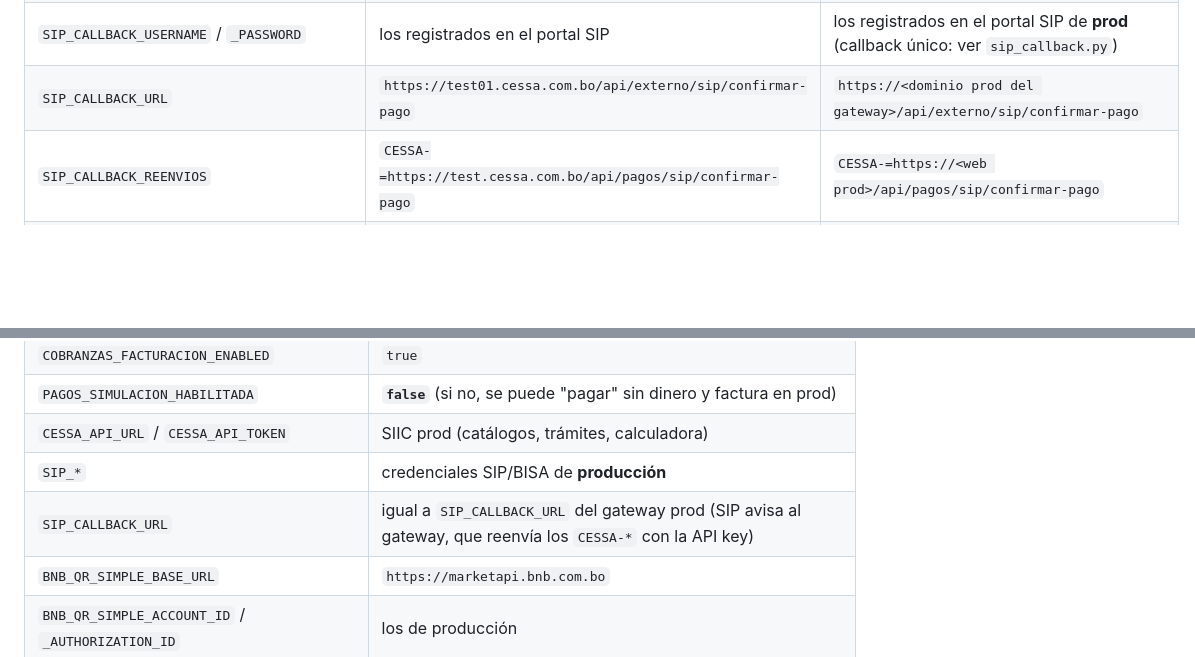
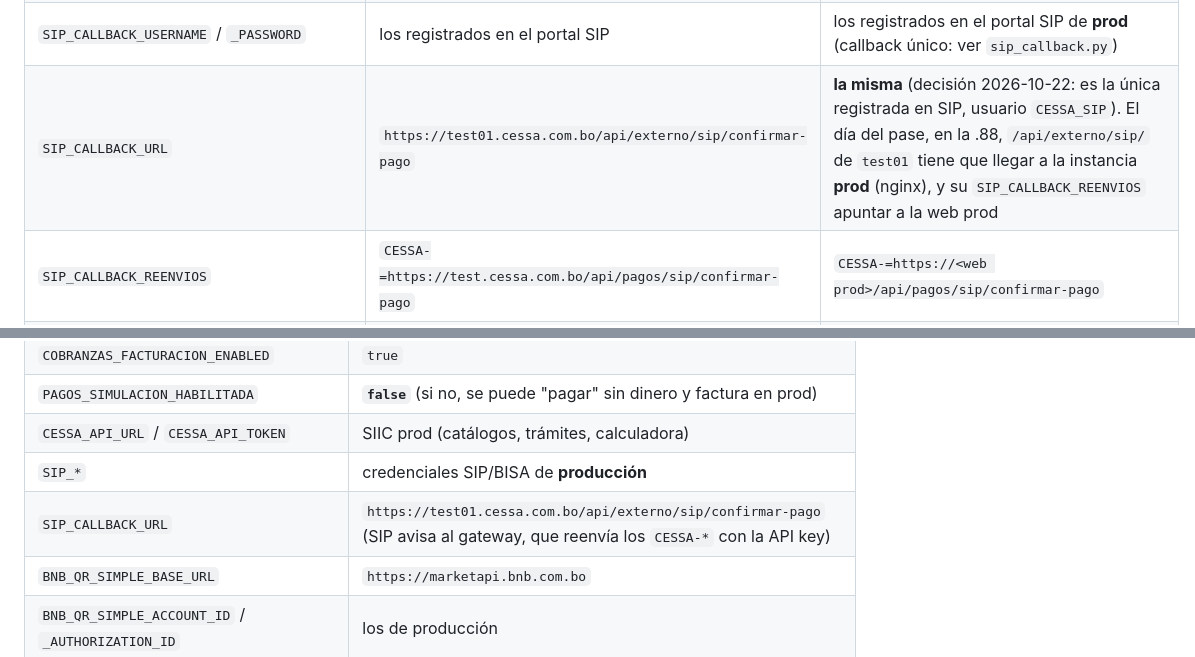
Before and after one commit to Dario-M-Sinani/cobranza-cessa, a Markdown page: docs/PASE_A_PRODUCCION.md, 2 parts joined by grey strips. Drawn GitHub-style; blank space fills up the shorter version.

Commit message:
PASE_A_PRODUCCION: el callback de SIP queda en test01 también para prod
Co-Authored-By: Claude Opus 5.5 <noreply@anthropic.com>

```diff
--- a/docs/PASE_A_PRODUCCION.md
+++ b/docs/PASE_A_PRODUCCION.md
@@ -119,7 +119,7 @@ sudo ln -s /etc/nginx/sites-available/cobranza-cessa-prod /etc/nginx/sites-enabl
 | `DEUDA_CLIENT_CLASS` | `SiicDeudaClient` | igual (solo lo usa el panel de cajeras) |
 | `MC4_*` | SIP de test | solo si el panel de cajeras va a prod (§6) |
 | `SIP_CALLBACK_USERNAME` / `_PASSWORD` | los registrados en el portal SIP | los registrados en el portal SIP de **prod** (callback único: ver `sip_callback.py`) |
-| `SIP_CALLBACK_URL` | `https://test01.cessa.com.bo/api/externo/sip/confirmar-pago` | `https://<dominio prod del gateway>/api/externo/sip/confirmar-pago` |
+| `SIP_CALLBACK_URL` | `https://test01.cessa.com.bo/api/externo/sip/confirmar-pago` | **la misma** (decisión 2026-10-22: es la única registrada en SIP, usuario `CESSA_SIP`). El día del pase, en la .88, `/api/externo/sip/` de `test01` tiene que llegar a la instancia **prod** (nginx), y su `SIP_CALLBACK_REENVIOS` apuntar a la web prod |
 | `SIP_CALLBACK_REENVIOS` | `CESSA-=https://test.cessa.com.bo/api/pagos/sip/confirmar-pago` | `CESSA-=https://<web prod>/api/pagos/sip/confirmar-pago` |
 | `SECURE_SSL_REDIRECT` / `*_COOKIE_SECURE` | `False` | `False` (TLS lo termina nginx/Cloudflare) |
 | `ALERTAS_TELEGRAM_BOT_TOKEN` / `ALERTAS_TELEGRAM_CHAT_IDS` | (sin configurar) | bot y chats del equipo que reciben los avisos de pagos sin factura |
@@ -141,7 +141,7 @@ Código: `main` actual (incluye `d6dce24` deuda vía gateway y `c7c1756` histori
 | `PAGOS_SIMULACION_HABILITADA` | **`false`** (si no, se puede "pagar" sin dinero y factura en prod) |
 | `CESSA_API_URL` / `CESSA_API_TOKEN` | SIIC prod (catálogos, trámites, calculadora) |
 | `SIP_*` | credenciales SIP/BISA de **producción** |
-| `SIP_CALLBACK_URL` | igual a `SIP_CALLBACK_URL` del gateway prod (SIP avisa al gateway, que reenvía los `CESSA-*` con la API key) |
+| `SIP_CALLBACK_URL` | `https://test01.cessa.com.bo/api/externo/sip/confirmar-pago` (SIP avisa al gateway, que reenvía los `CESSA-*` con la API key) |
 | `BNB_QR_SIMPLE_BASE_URL` | `https://marketapi.bnb.com.bo` |
 | `BNB_QR_SIMPLE_ACCOUNT_ID` / `_AUTHORIZATION_ID` | los de producción |
 | `BNB_QR_SIMPLE_DESTINATION_ACCOUNT_ID` | el que confirme tesorería (§1) |
```
